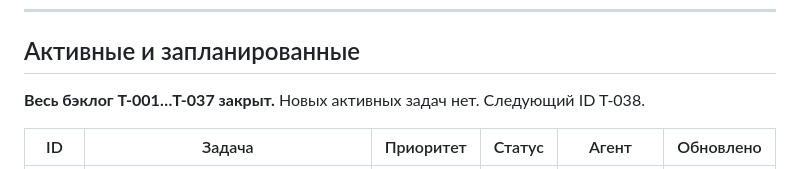
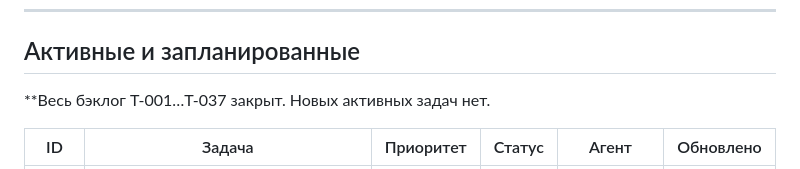
Before and after one commit to JoTalbot/casino, a Markdown page: agents/TASKS.md, the part around the change. Rendered like a GitHub page.

Commit message:
fix(agents): убрать дубль T-038 из TASKS.md для check_protocol
Agent: arena-2026-08-19-J
Task: T-037

```diff
--- a/agents/TASKS.md
+++ b/agents/TASKS.md
@@ -9,7 +9,7 @@
 
 ## Активные и запланированные
 
-**Весь бэклог T-001…T-037 закрыт.** Новых активных задач нет. Следующий ID T-038.
+**Весь бэклог T-001…T-037 закрыт. Новых активных задач нет.
 
 | ID | Задача | Приоритет | Статус | Агент | Обновлено |
 |----|--------|-----------|--------|-------|-----------|
```
